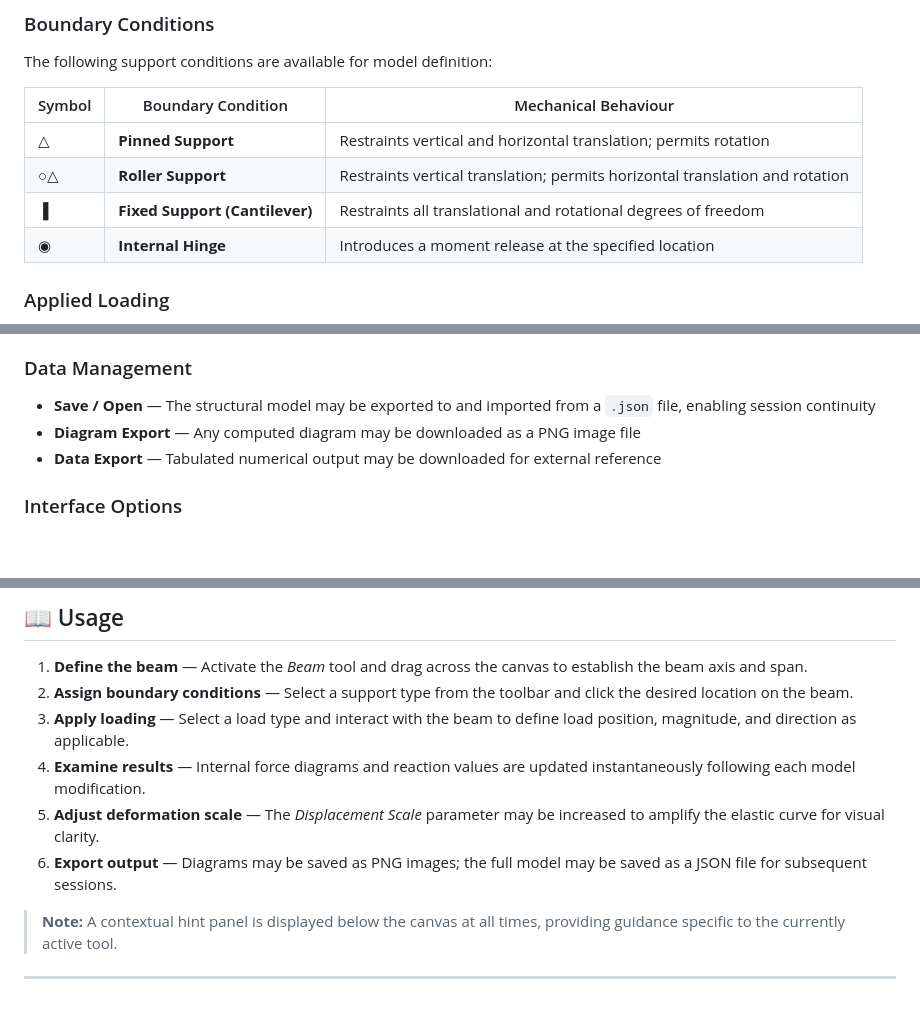
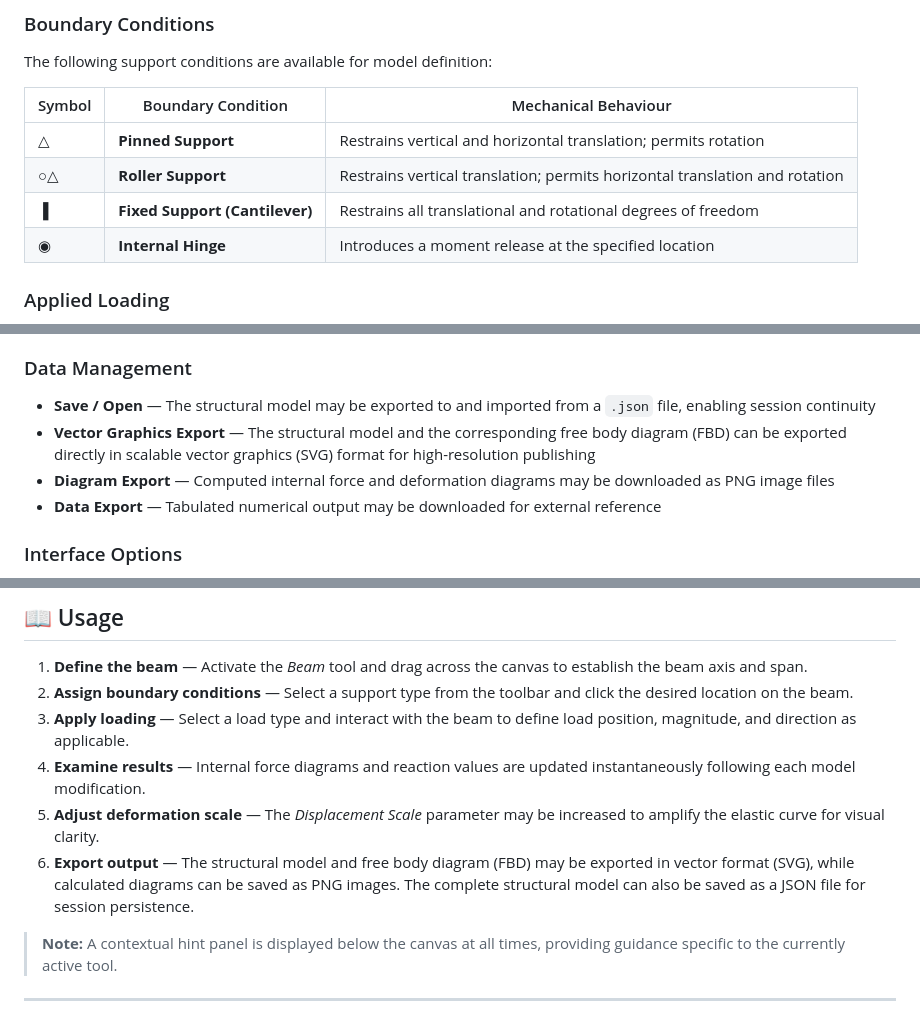
Before and after one commit to rasimtemur/vetin-beam, a Markdown page: README.md, 3 parts joined by grey strips. Rendered like a GitHub page; blank space fills up the shorter version.

Commit message:
Refine boundary condition descriptions and export options
Updated descriptions for boundary conditions and export options.

```diff
--- a/README.md
+++ b/README.md
@@ -65,9 +65,9 @@ The following support conditions are available for model definition:
 
 | Symbol | Boundary Condition | Mechanical Behaviour |
 |--------|-------------------|----------------------|
-| △ | **Pinned Support** | Restraints vertical and horizontal translation; permits rotation |
-| ○△ | **Roller Support** | Restraints vertical translation; permits horizontal translation and rotation |
-| ▐ | **Fixed Support (Cantilever)** | Restraints all translational and rotational degrees of freedom |
+| △ | **Pinned Support** | Restrains vertical and horizontal translation; permits rotation |
+| ○△ | **Roller Support** | Restrains vertical translation; permits horizontal translation and rotation |
+| ▐ | **Fixed Support (Cantilever)** | Restrains all translational and rotational degrees of freedom |
 | ◉ | **Internal Hinge** | Introduces a moment release at the specified location |
 
 ### Applied Loading
@@ -104,7 +104,8 @@ The elastic curve computation requires the specification of:
 ### Data Management
 
 - **Save / Open** — The structural model may be exported to and imported from a `.json` file, enabling session continuity
-- **Diagram Export** — Any computed diagram may be downloaded as a PNG image file
+- **Vector Graphics Export** — The structural model and the corresponding free body diagram (FBD) can be exported directly in scalable vector graphics (SVG) format for high-resolution publishing
+- **Diagram Export** — Computed internal force and deformation diagrams may be downloaded as PNG image files
 - **Data Export** — Tabulated numerical output may be downloaded for external reference
 
 ### Interface Options
@@ -222,7 +223,7 @@ On browsers supporting the PWA specification (Chromium-based browsers, Firefox,
 3. **Apply loading** — Select a load type and interact with the beam to define load position, magnitude, and direction as applicable.
 4. **Examine results** — Internal force diagrams and reaction values are updated instantaneously following each model modification.
 5. **Adjust deformation scale** — The *Displacement Scale* parameter may be increased to amplify the elastic curve for visual clarity.
-6. **Export output** — Diagrams may be saved as PNG images; the full model may be saved as a JSON file for subsequent sessions.
+6. **Export output** — The structural model and free body diagram (FBD) may be exported in vector format (SVG), while calculated diagrams can be saved as PNG images. The complete structural model can also be saved as a JSON file for session persistence.
 
 > **Note:** A contextual hint panel is displayed below the canvas at all times, providing guidance specific to the currently active tool.
 
```
